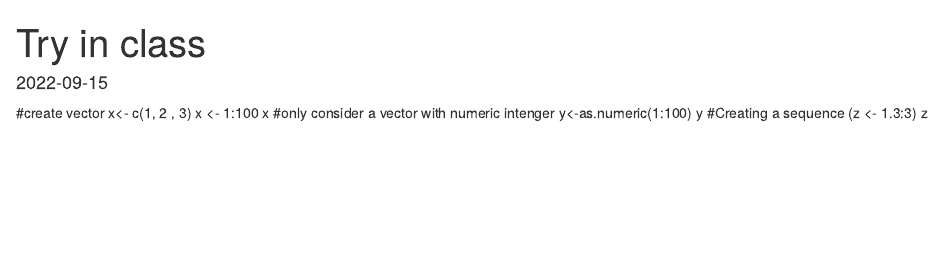
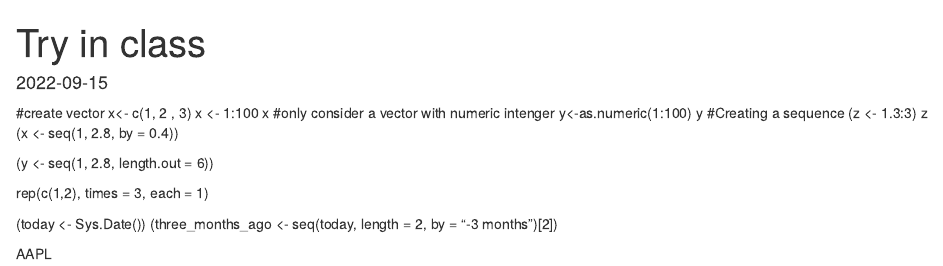
Before and after one commit to AU-R-Data-Science/BonusQuiz_SaintPreux, an R Markdown document (try in class.Rmd): the page in a window 1100 px wide, from its top. Rendered offline with R 4.5, knitr and Pandoc, with nearby package versions.

Commit message:
Update try in class.Rmd

```diff
--- a/try in class.Rmd
+++ b/try in class.Rmd
@@ -18,3 +18,13 @@ y
 #Creating a sequence
 (z <- 1.3:3)
 z
+(x <- seq(1, 2.8, by = 0.4))
+
+(y <- seq(1, 2.8, length.out = 6))
+
+rep(c(1,2), times = 3, each = 1)
+
+(today <- Sys.Date())
+(three_months_ago <- seq(today, length = 2, by = "-3 months")[2])
+
+AAPL
```
